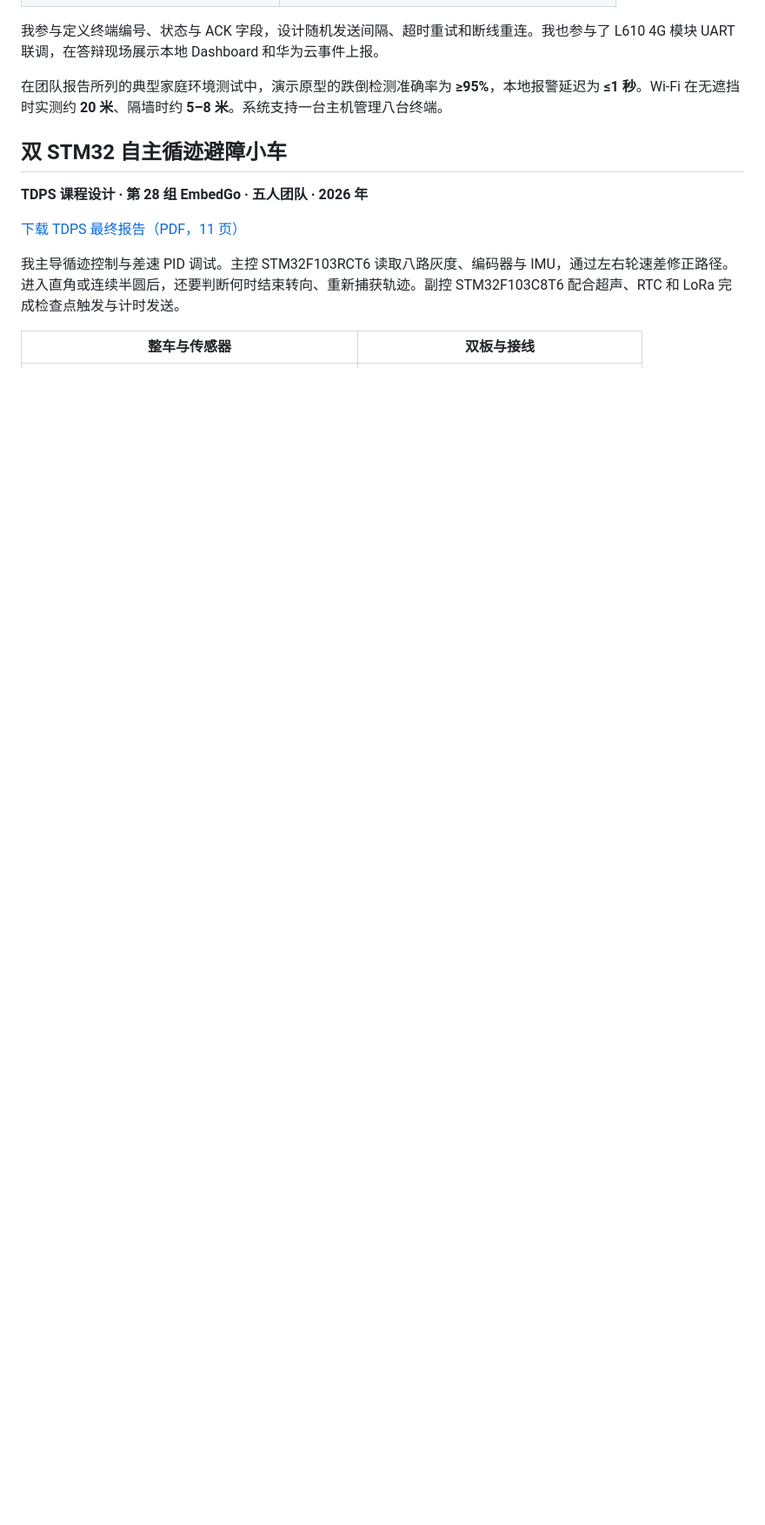
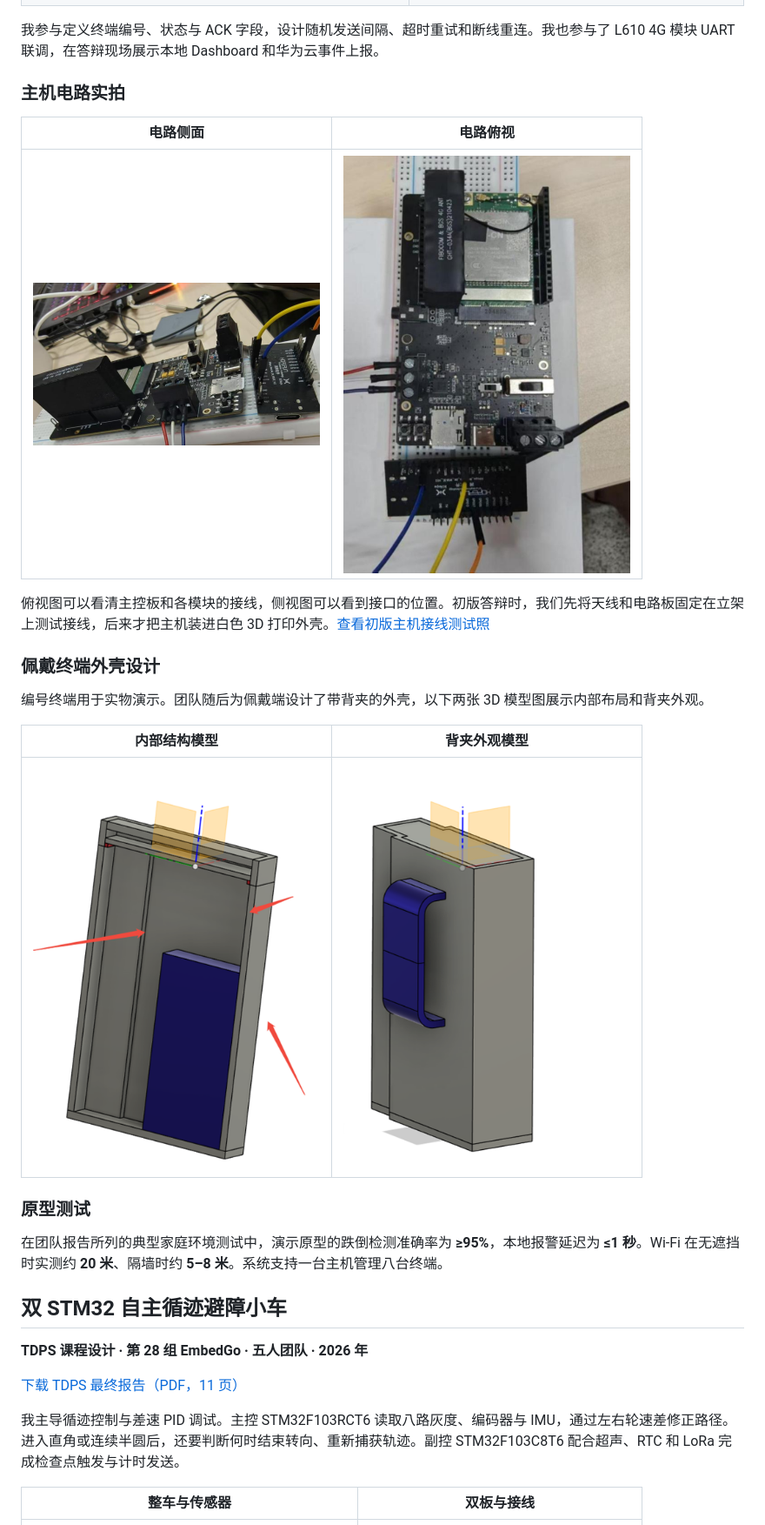
Before and after one commit to sugarplum202066/sugarplum202066, a Markdown page: research.md, the part around one of its changes. Shown at 87% size. GitHub-like rendering; pictures changed too: ws63e-hub-circuit-side.png (added), ws63e-hub-circuit-top.png (added), ws63e-wearable-clip.png (added); blank space fills up the shorter version.

```diff
--- a/research.md
+++ b/research.md
@@ -56,5 +56,23 @@
 
 我参与定义终端编号、状态与 ACK 字段，设计随机发送间隔、超时重试和断线重连。我也参与了 L610 4G 模块 UART 联调，在答辩现场展示本地 Dashboard 和华为云事件上报。
+
+### 主机电路实拍
+
+| 电路侧面 | 电路俯视 |
+| --- | --- |
+| <a href="./ws63e-hub-circuit-side.png"><img src="./ws63e-hub-circuit-side.png" alt="家庭主机电路侧面实拍，显示模块之间的安装位置" width="330"></a> | <a href="./ws63e-hub-circuit-top.png"><img src="./ws63e-hub-circuit-top.png" alt="家庭主机电路俯视实拍，显示控制板、模块和接线" width="330"></a> |
+
+俯视图可以看清主控板和各模块的接线，侧视图可以看到接口的位置。初版答辩时，我们先将天线和电路板固定在立架上测试接线，后来才把主机装进白色 3D 打印外壳。[查看初版主机接线测试照](./ws63e-hub-bench.jpg)
+
+### 佩戴终端外壳设计
+
+编号终端用于实物演示。团队随后为佩戴端设计了带背夹的外壳，以下两张 3D 模型图展示内部布局和背夹外观。
+
+| 内部结构模型 | 背夹外观模型 |
+| --- | --- |
+| <a href="./ws63e-wearable-interior.png"><img src="./ws63e-wearable-interior.png" alt="佩戴终端外壳的 3D 内部结构视图" width="330"></a> | <a href="./ws63e-wearable-clip.png"><img src="./ws63e-wearable-clip.png" alt="佩戴终端 3D 外壳模型上的背夹" width="330"></a> |
+
+### 原型测试
 
 在团队报告所列的典型家庭环境测试中，演示原型的跌倒检测准确率为 **≥95%**，本地报警延迟为 **≤1 秒**。Wi-Fi 在无遮挡时实测约 **20 米**、隔墙时约 **5–8 米**。系统支持一台主机管理八台终端。
 
```
Also changed, not shown: other parts of research.md (+3 -3 lines), README.md (+1 -1 lines), ws63e-hub-bench.jpg (added), ws63e-hub-enclosed.png (added), 2 other files.
